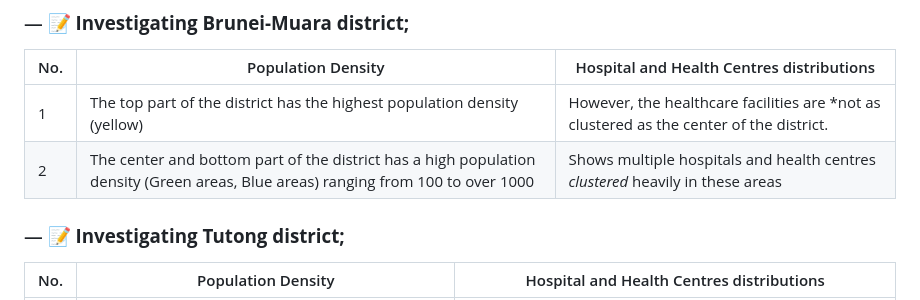
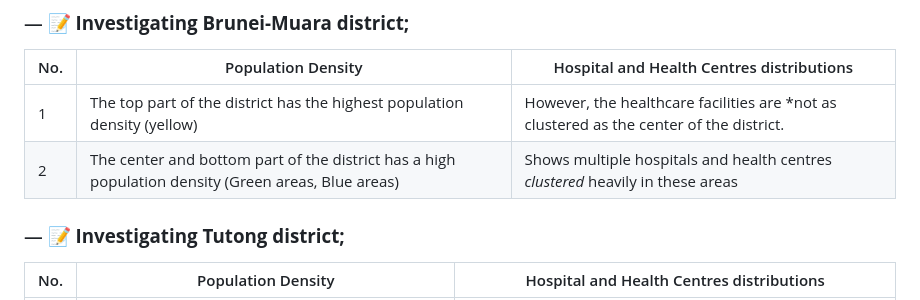
Before and after one commit to Bruneiverse/bruneimap, a Markdown page: Hospitals.md, the part around the change. Rendered like a GitHub page.

```diff
--- a/Hospitals.md
+++ b/Hospitals.md
@@ -69,7 +69,7 @@ Below is our research...
 No. | Population Density | Hospital and Health Centres distributions
 -- | -- | --
 1 | The top part of the district has the highest population density (yellow) | However, the healthcare facilities are *not as clustered as the center of the district.
-2 | The center and bottom part of the district has a high population density (Green areas, Blue areas) ranging from 100 to over 1000 | Shows multiple hospitals and health centres *clustered* heavily in these areas
+2 | The center and bottom part of the district has a high population density (Green areas, Blue areas) | Shows multiple hospitals and health centres *clustered* heavily in these areas
 
 ### — 📝 **Investigating Tutong district;**
 
```
